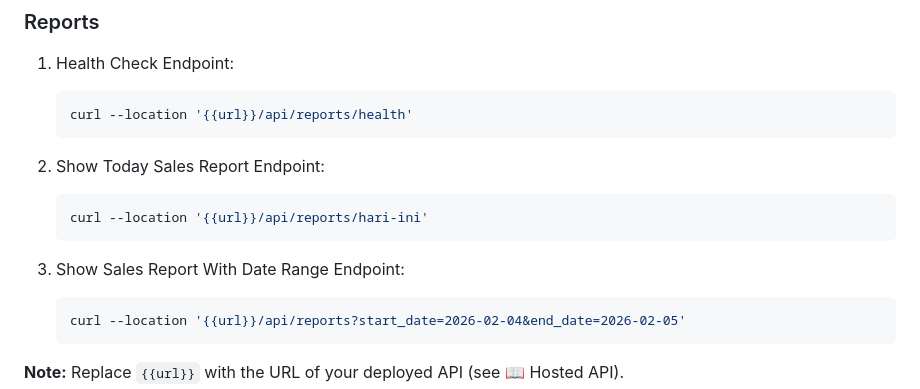
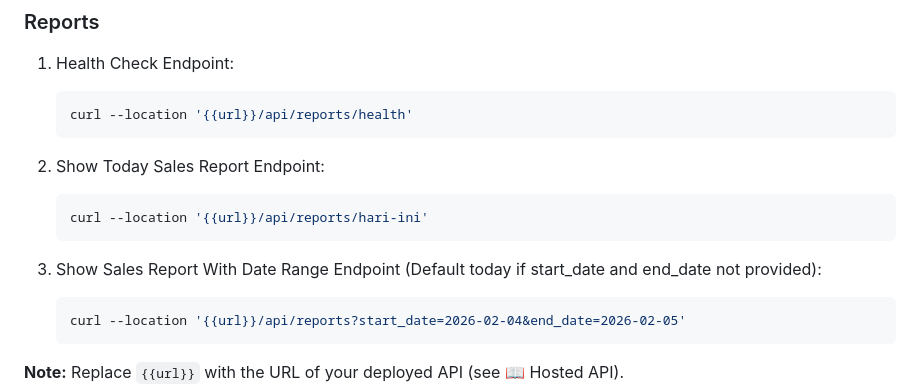
Before and after one commit to pandusatrianura/kasir_api_service, a Markdown page: readme.md, the part around the change. GitHub-like rendering.

Commit message:
feat: fix readme

````diff
--- a/readme.md
+++ b/readme.md
@@ -338,7 +338,7 @@ The application provides several API endpoints for the functionalities mentioned
    ```bash
    curl --location '{{url}}/api/reports/hari-ini'
    ```
-3. Show Sales Report With Date Range Endpoint:
+3. Show Sales Report With Date Range Endpoint (Default today if start_date and end_date not provided):
    ```bash
    curl --location '{{url}}/api/reports?start_date=2026-02-04&end_date=2026-02-05'
    ```
````
